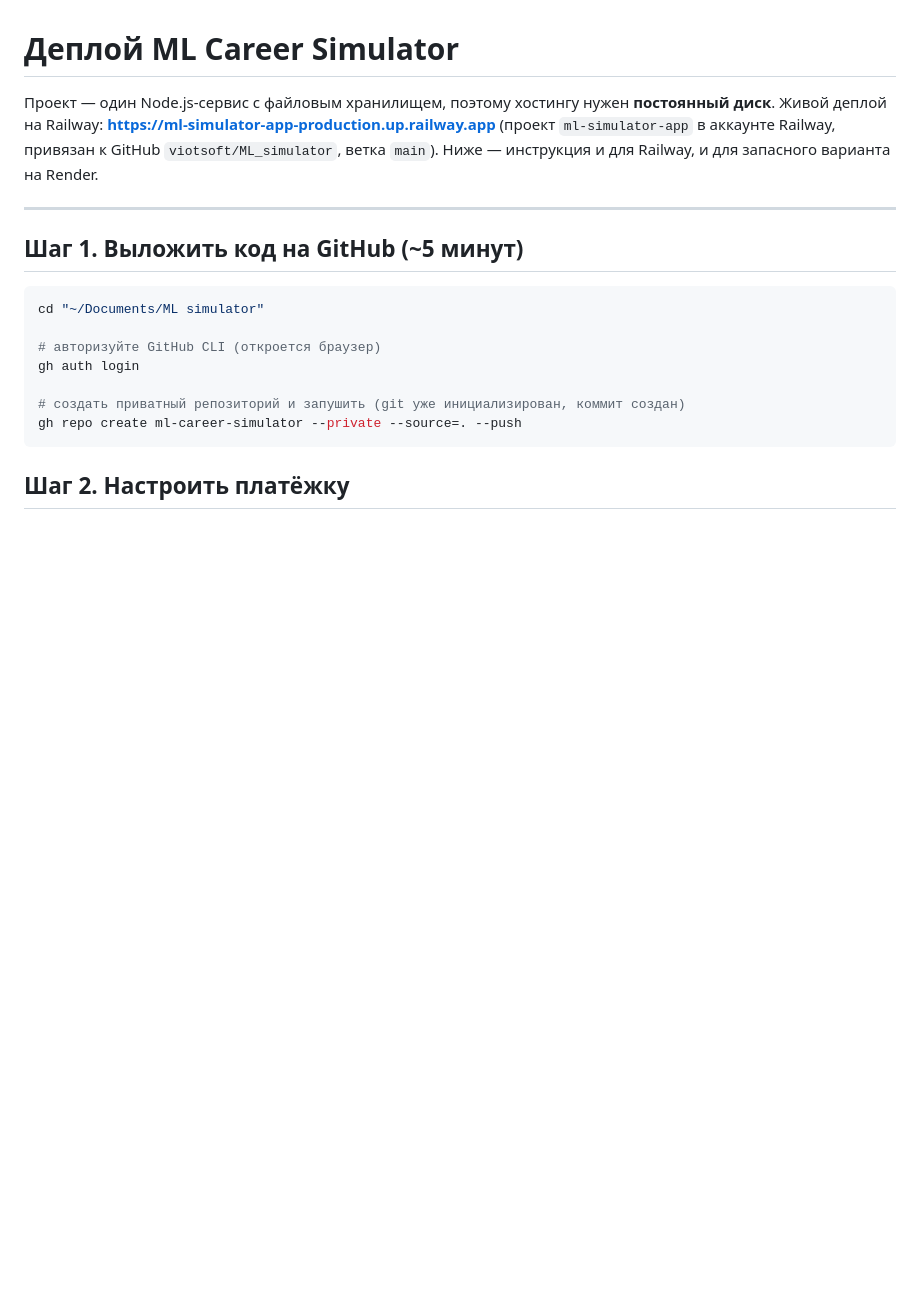
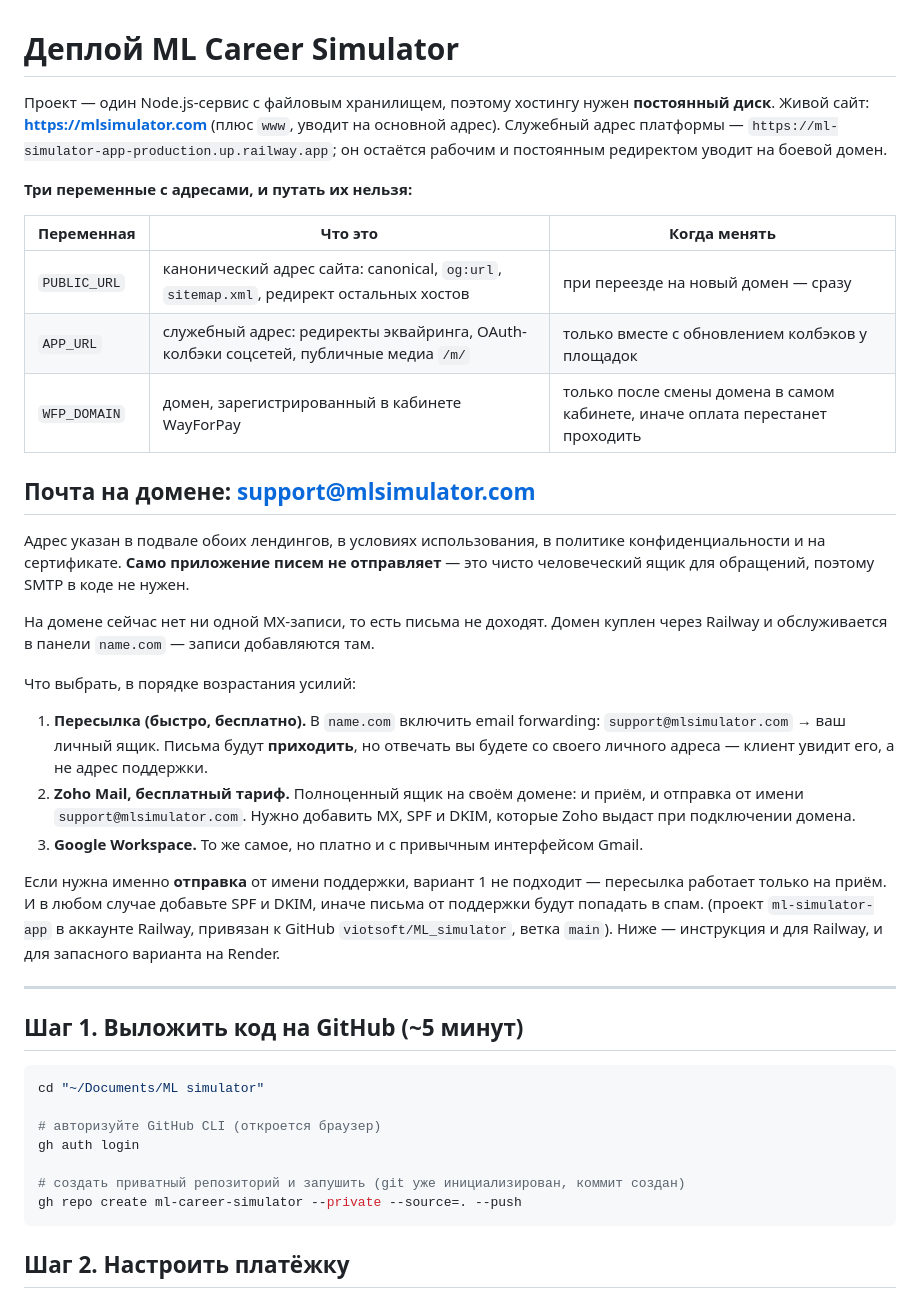
Before and after one commit to viotsoft/ML_simulator, a Markdown page: DEPLOY.md, the part around the change. Drawn GitHub-style; blank space fills up the shorter version.

Commit message:
Point the docs at mlsimulator.com and record the mailbox steps
MARKETING.md and DEPLOY.md still named the Railway address as the live site.
DEPLOY.md now also spells out which of the three URL variables may move when
and why — PUBLIC_URL follows the domain immediately, APP_URL waits for the
social callbacks, WFP_DOMAIN waits for the WayForPay merchant record — and
what is left to do for support@mlsimulator.com, which has no MX record yet.

Co-Authored-By: Claude Opus 5 <noreply@anthropic.com>

```diff
--- a/DEPLOY.md
+++ b/DEPLOY.md
@@ -1,7 +1,41 @@
 # Деплой ML Career Simulator
 
 Проект — один Node.js-сервис с файловым хранилищем, поэтому хостингу нужен **постоянный диск**.
-Живой деплой на Railway: **https://ml-simulator-app-production.up.railway.app**
+Живой сайт: **https://mlsimulator.com** (плюс `www`, уводит на основной адрес).
+Служебный адрес платформы — `https://ml-simulator-app-production.up.railway.app`;
+он остаётся рабочим и постоянным редиректом уводит на боевой домен.
+
+**Три переменные с адресами, и путать их нельзя:**
+
+| Переменная | Что это | Когда менять |
+| --- | --- | --- |
+| `PUBLIC_URL` | канонический адрес сайта: canonical, `og:url`, `sitemap.xml`, редирект остальных хостов | при переезде на новый домен — сразу |
+| `APP_URL` | служебный адрес: редиректы эквайринга, OAuth-колбэки соцсетей, публичные медиа `/m/` | только вместе с обновлением колбэков у площадок |
+| `WFP_DOMAIN` | домен, зарегистрированный в кабинете WayForPay | только после смены домена в самом кабинете, иначе оплата перестанет проходить |
+
+## Почта на домене: support@mlsimulator.com
+
+Адрес указан в подвале обоих лендингов, в условиях использования, в политике
+конфиденциальности и на сертификате. **Само приложение писем не отправляет** —
+это чисто человеческий ящик для обращений, поэтому SMTP в коде не нужен.
+
+На домене сейчас нет ни одной MX-записи, то есть письма не доходят. Домен куплен
+через Railway и обслуживается в панели `name.com` — записи добавляются там.
+
+Что выбрать, в порядке возрастания усилий:
+
+1. **Пересылка (быстро, бесплатно).** В `name.com` включить email forwarding:
+   `support@mlsimulator.com` → ваш личный ящик. Письма будут **приходить**, но
+   отвечать вы будете со своего личного адреса — клиент увидит его, а не адрес
+   поддержки.
+2. **Zoho Mail, бесплатный тариф.** Полноценный ящик на своём домене: и приём,
+   и отправка от имени `support@mlsimulator.com`. Нужно добавить MX, SPF и DKIM,
+   которые Zoho выдаст при подключении домена.
+3. **Google Workspace.** То же самое, но платно и с привычным интерфейсом Gmail.
+
+Если нужна именно **отправка** от имени поддержки, вариант 1 не подходит —
+пересылка работает только на приём. И в любом случае добавьте SPF и DKIM, иначе
+письма от поддержки будут попадать в спам.
 (проект `ml-simulator-app` в аккаунте Railway, привязан к GitHub `viotsoft/ML_simulator`, ветка `main`).
 Ниже — инструкция и для Railway, и для запасного варианта на Render.
 
```
Also changed, not shown: MARKETING.md (+2 -2 lines).
